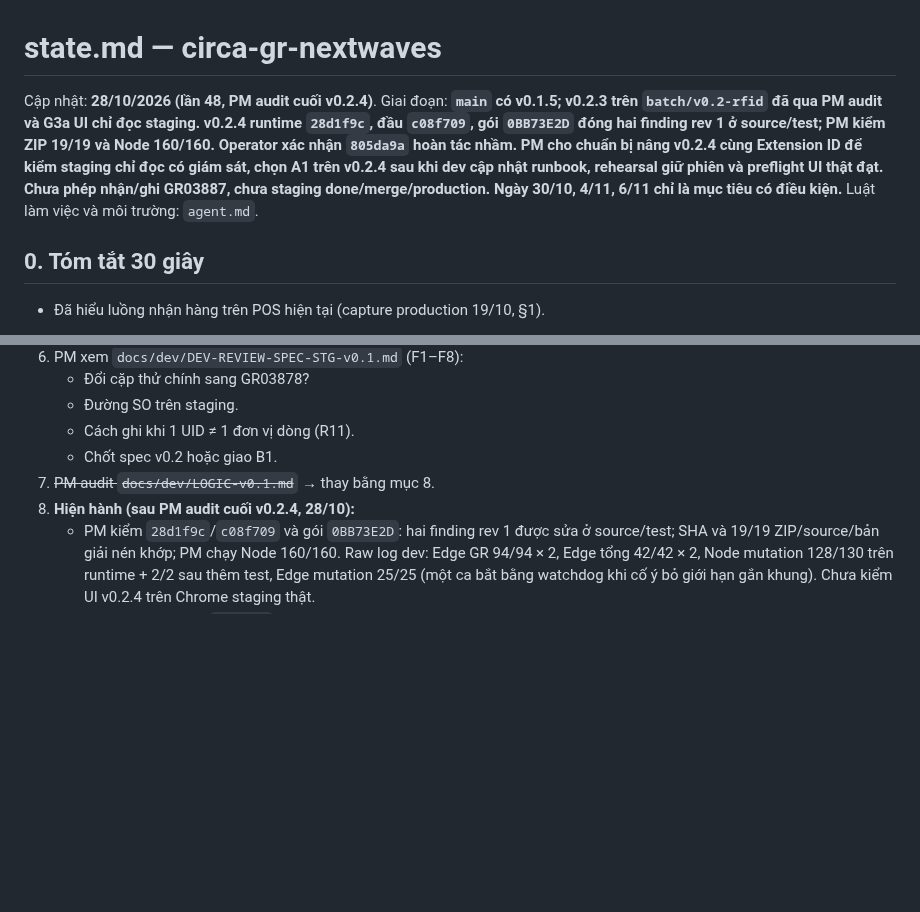
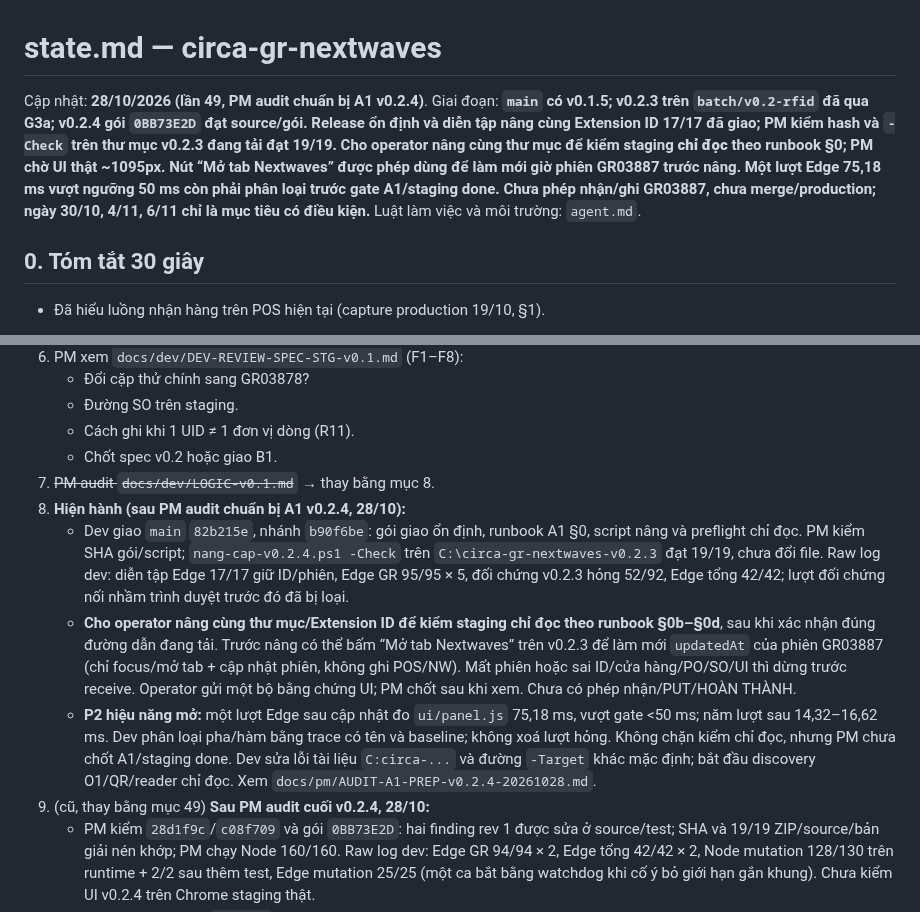
Before and after one commit to Kai-D13/circa-gr-nextwaves, a Markdown page: state.md, 2 parts joined by grey strips. Drawn GitHub-style; blank space fills up the shorter version.

```diff
--- a/state.md
+++ b/state.md
@@ -1,6 +1,6 @@
 # state.md — circa-gr-nextwaves
 
-Cập nhật: **28/10/2026 (lần 48, PM audit cuối v0.2.4)**. Giai đoạn: **`main` có v0.1.5; v0.2.3 trên `batch/v0.2-rfid` đã qua PM audit và G3a UI chỉ đọc staging. v0.2.4 runtime `28d1f9c`, đầu `c08f709`, gói `0BB73E2D` đóng hai finding rev 1 ở source/test; PM kiểm ZIP 19/19 và Node 160/160. Operator xác nhận `805da9a` hoàn tác nhầm. PM cho chuẩn bị nâng v0.2.4 cùng Extension ID để kiểm staging chỉ đọc có giám sát, chọn A1 trên v0.2.4 sau khi dev cập nhật runbook, rehearsal giữ phiên và preflight UI thật đạt. Chưa phép nhận/ghi GR03887, chưa staging done/merge/production. Ngày 30/10, 4/11, 6/11 chỉ là mục tiêu có điều kiện.** Luật làm việc và môi trường: `agent.md`.
+Cập nhật: **28/10/2026 (lần 49, PM audit chuẩn bị A1 v0.2.4)**. Giai đoạn: **`main` có v0.1.5; v0.2.3 trên `batch/v0.2-rfid` đã qua G3a; v0.2.4 gói `0BB73E2D` đạt source/gói. Release ổn định và diễn tập nâng cùng Extension ID 17/17 đã giao; PM kiểm hash và `-Check` trên thư mục v0.2.3 đang tải đạt 19/19. Cho operator nâng cùng thư mục để kiểm staging **chỉ đọc** theo runbook §0; PM chờ UI thật ~1095px. Nút “Mở tab Nextwaves” được phép dùng để làm mới giờ phiên GR03887 trước nâng. Một lượt Edge 75,18 ms vượt ngưỡng 50 ms còn phải phân loại trước gate A1/staging done. Chưa phép nhận/ghi GR03887, chưa merge/production; ngày 30/10, 4/11, 6/11 chỉ là mục tiêu có điều kiện.** Luật làm việc và môi trường: `agent.md`.
 
 ## 0. Tóm tắt 30 giây
 
@@ -587,7 +587,11 @@ T3 tra `1791877162941B81` / `1791877427805C13`; T4 `goods-receipt/search?query=s
    - Cách ghi khi 1 UID ≠ 1 đơn vị dòng (R11).
    - Chốt spec v0.2 hoặc giao B1.
 7. ~~PM audit `docs/dev/LOGIC-v0.1.md`~~ → thay bằng mục 8.
-48. **Hiện hành (sau PM audit cuối v0.2.4, 28/10):**
+49. **Hiện hành (sau PM audit chuẩn bị A1 v0.2.4, 28/10):**
+    - Dev giao `main` `82b215e`, nhánh `b90f6be`: gói giao ổn định, runbook A1 §0, script nâng và preflight chỉ đọc. PM kiểm SHA gói/script; `nang-cap-v0.2.4.ps1 -Check` trên `C:\circa-gr-nextwaves-v0.2.3` đạt 19/19, chưa đổi file. Raw log dev: diễn tập Edge 17/17 giữ ID/phiên, Edge GR 95/95 × 5, đối chứng v0.2.3 hỏng 52/92, Edge tổng 42/42; lượt đối chứng nối nhầm trình duyệt trước đó đã bị loại.
+    - **Cho operator nâng cùng thư mục/Extension ID để kiểm staging chỉ đọc theo runbook §0b–§0d**, sau khi xác nhận đúng đường dẫn đang tải. Trước nâng có thể bấm “Mở tab Nextwaves” trên v0.2.3 để làm mới `updatedAt` của phiên GR03887 (chỉ focus/mở tab + cập nhật phiên, không ghi POS/NW). Mất phiên hoặc sai ID/cửa hàng/PO/SO/UI thì dừng trước receive. Operator gửi một bộ bằng chứng UI; PM chốt sau khi xem. Chưa có phép nhận/PUT/HOÀN THÀNH.
+    - **P2 hiệu năng mở:** một lượt Edge sau cập nhật đo `ui/panel.js` 75,18 ms, vượt gate <50 ms; năm lượt sau 14,32–16,62 ms. Dev phân loại pha/hàm bằng trace có tên và baseline; không xoá lượt hỏng. Không chặn kiểm chỉ đọc, nhưng PM chưa chốt A1/staging done. Dev sửa lỗi tài liệu `C:circa-...` và đường `-Target` khác mặc định; bắt đầu discovery O1/QR/reader chỉ đọc. Xem `docs/pm/AUDIT-A1-PREP-v0.2.4-20261028.md`.
+48. (cũ, thay bằng mục 49) **Sau PM audit cuối v0.2.4, 28/10:**
     - PM kiểm `28d1f9c`/`c08f709` và gói `0BB73E2D`: hai finding rev 1 được sửa ở source/test; SHA và 19/19 ZIP/source/bản giải nén khớp; PM chạy Node 160/160. Raw log dev: Edge GR 94/94 × 2, Edge tổng 42/42 × 2, Node mutation 128/130 trên runtime + 2/2 sau thêm test, Edge mutation 25/25 (một ca bắt bằng watchdog khi cố ý bỏ giới hạn gắn khung). Chưa kiểm UI v0.2.4 trên Chrome staging thật.
     - Operator xác nhận `805da9a` hoàn tác nhầm. PM **đạt gate source/gói** và chọn A1 trên v0.2.4, sau khi dev sửa runbook/version/hash, giao gói ở chỗ ổn định, rehearsal nâng cùng Extension ID trên profile thử và kiểm phiên `nw_ready`. Sau đó cho nâng thật để kiểm UI GR03887 ~1095px **chỉ đọc**; sai phiên/ID/trang/cửa hàng/UI thì dừng trước receive. Xem `docs/pm/AUDIT-POST-REVERT-v0.2.4-20261028.md`. Operator vẫn phải xác nhận 15 tem và cho phép riêng một lượt trước nhận/PUT/HOÀN THÀNH; không thay extension giữa ba chặng.
     - Sau A1 và UI P2 thật đạt mới xét staging done/merge. Discovery O1/QR/reader Florita chỉ đọc có thể làm song song; production còn spec/gate riêng.
```
Also changed, not shown: docs/pm/AUDIT-A1-PREP-v0.2.4-20261028.md (added, +31 -0 lines).
